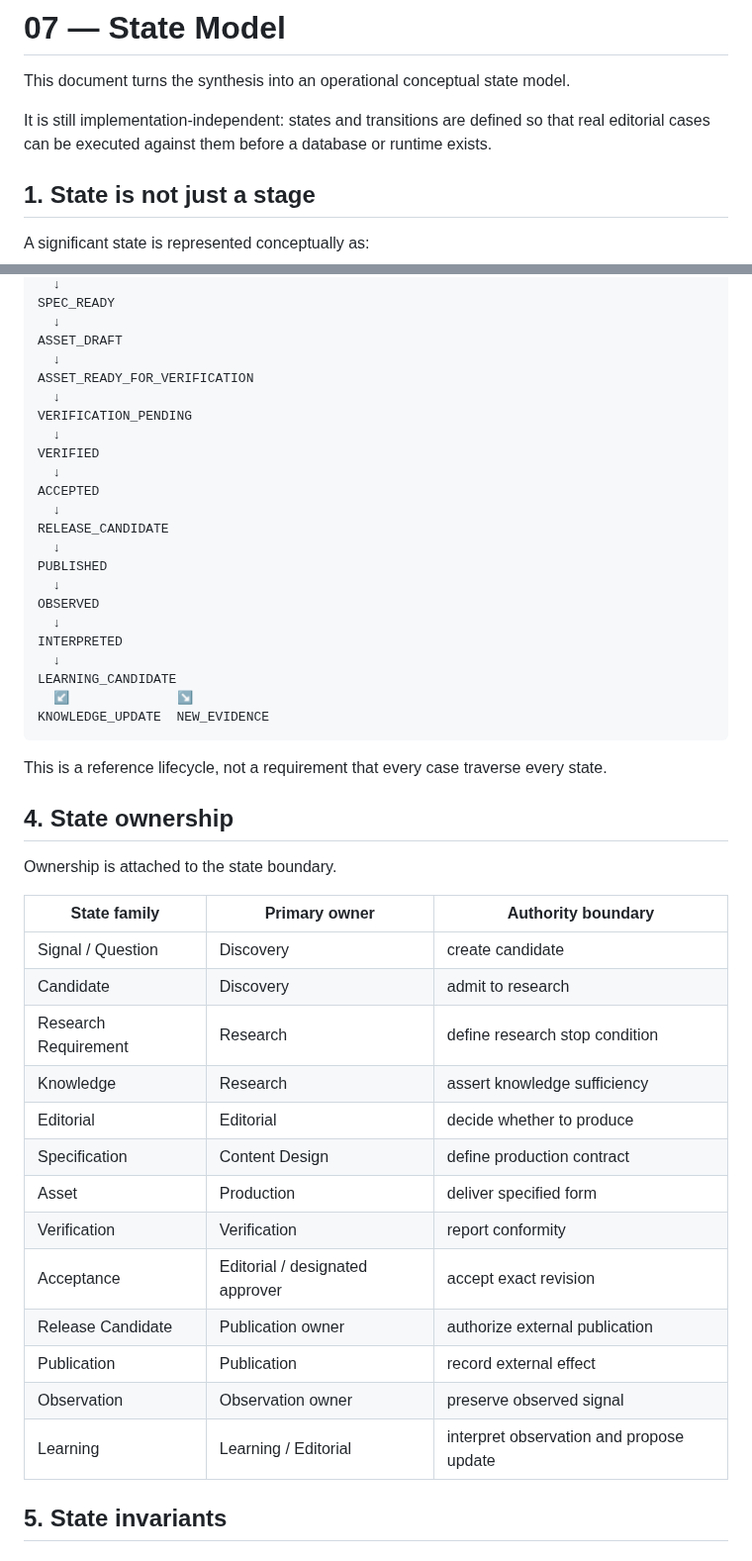
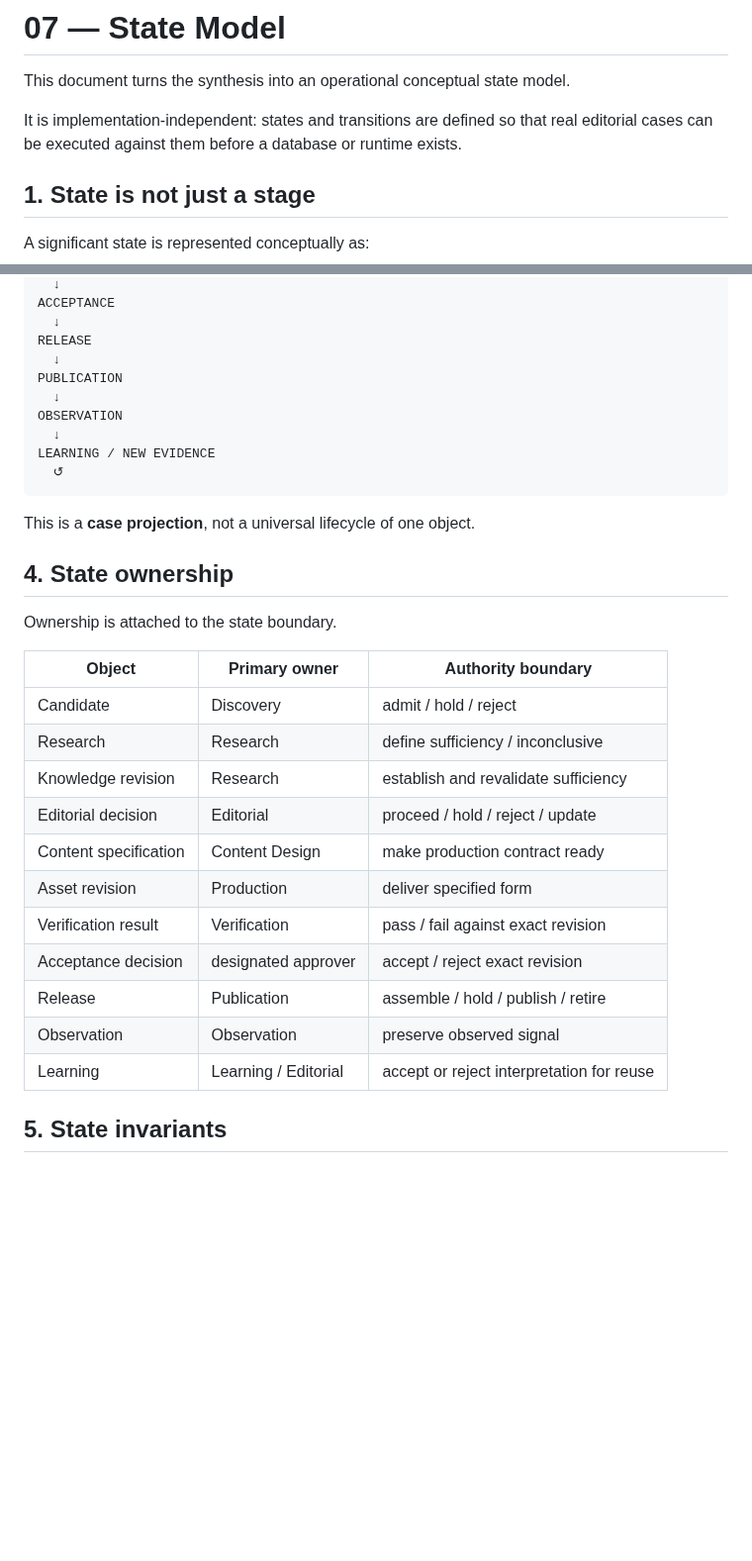
Before and after one commit to sebastiansayama-boop/content_factory, a Markdown page: docs/07_state_model.md, 2 parts joined by grey strips. Shown at 99% size. Rendered like a GitHub page; blank space fills up the shorter version.

````diff
--- a/docs/07_state_model.md
+++ b/docs/07_state_model.md
@@ -2,7 +2,7 @@
 
 This document turns the synthesis into an operational conceptual state model.
 
-It is still implementation-independent: states and transitions are defined so that real editorial cases can be executed against them before a database or runtime exists.
+It is implementation-independent: states and transitions are defined so that real editorial cases can be executed against them before a database or runtime exists.
 
 ## 1. State is not just a stage
 
@@ -122,50 +62,35 @@ EDITORIAL_PROCEED
   ↓
-SPEC_READY
+ACCEPTANCE
   ↓
-ASSET_DRAFT
+RELEASE
   ↓
-ASSET_READY_FOR_VERIFICATION
+PUBLICATION
   ↓
-VERIFICATION_PENDING
+OBSERVATION
   ↓
-VERIFIED
-  ↓
-ACCEPTED
-  ↓
-RELEASE_CANDIDATE
-  ↓
-PUBLISHED
-  ↓
-OBSERVED
-  ↓
-INTERPRETED
-  ↓
-LEARNING_CANDIDATE
-  ↙              ↘
-KNOWLEDGE_UPDATE  NEW_EVIDENCE
+LEARNING / NEW EVIDENCE
+  ↺
 ```
 
-This is a reference lifecycle, not a requirement that every case traverse every state.
+This is a **case projection**, not a universal lifecycle of one object.
 
 ## 4. State ownership
 
 Ownership is attached to the state boundary.
 
-| State family | Primary owner | Authority boundary |
+| Object | Primary owner | Authority boundary |
 |---|---|---|
-| Signal / Question | Discovery | create candidate |
-| Candidate | Discovery | admit to research |
-| Research Requirement | Research | define research stop condition |
-| Knowledge | Research | assert knowledge sufficiency |
-| Editorial | Editorial | decide whether to produce |
-| Specification | Content Design | define production contract |
-| Asset | Production | deliver specified form |
-| Verification | Verification | report conformity |
-| Acceptance | Editorial / designated approver | accept exact revision |
-| Release Candidate | Publication owner | authorize external publication |
-| Publication | Publication | record external effect |
-| Observation | Observation owner | preserve observed signal |
-| Learning | Learning / Editorial | interpret observation and propose update |
+| Candidate | Discovery | admit / hold / reject |
+| Research | Research | define sufficiency / inconclusive |
+| Knowledge revision | Research | establish and revalidate sufficiency |
+| Editorial decision | Editorial | proceed / hold / reject / update |
+| Content specification | Content Design | make production contract ready |
+| Asset revision | Production | deliver specified form |
+| Verification result | Verification | pass / fail against exact revision |
+| Acceptance decision | designated approver | accept / reject exact revision |
+| Release | Publication | assemble / hold / publish / retire |
+| Observation | Observation | preserve observed signal |
+| Learning | Learning / Editorial | accept or reject interpretation for reuse |
 
 ## 5. State invariants
 
````
Also changed, not shown: other parts of docs/07_state_model.md (+25 -89 lines).
